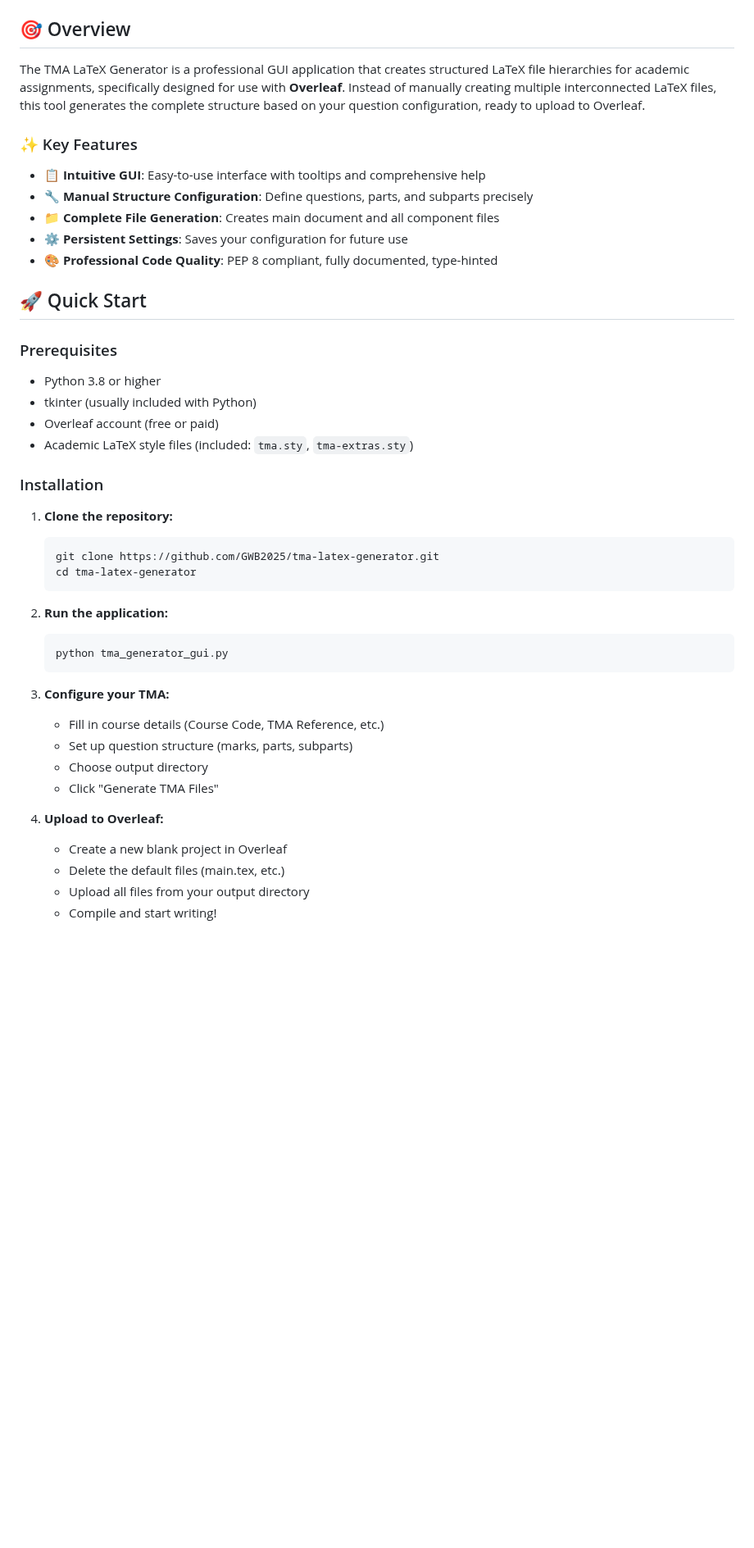
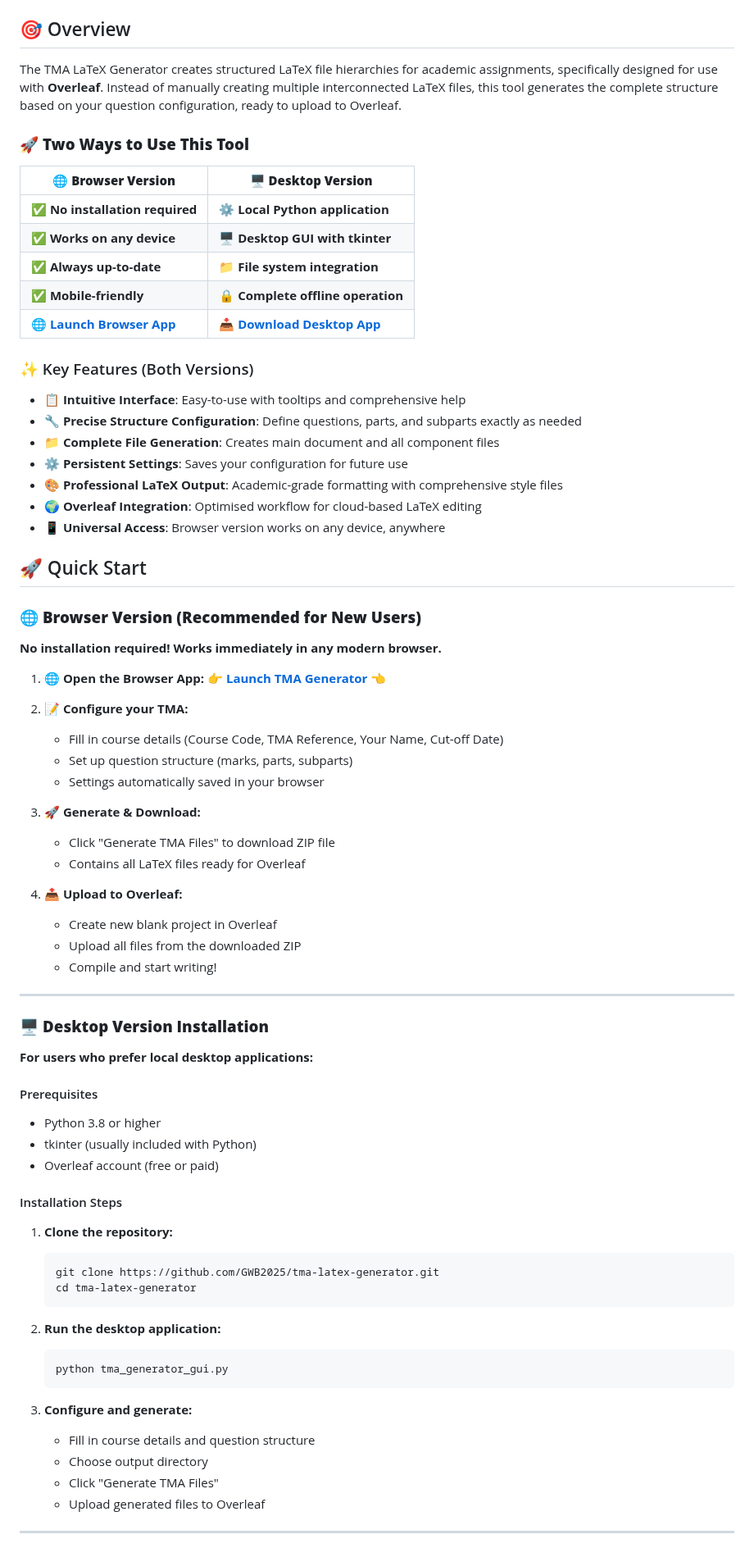
Before and after one commit to GWB2025/tma-latex-generator, a Markdown page: README.md, the part around one of its changes. Shown at 82% size. GitHub-like rendering; blank space fills up the shorter version.

````diff
--- a/README.md
+++ b/README.md
@@ -8,26 +15,63 @@
 
 ## 🎯 Overview
 
-The TMA LaTeX Generator is a professional GUI application that creates structured LaTeX file hierarchies for academic assignments, specifically designed for use with **Overleaf**. Instead of manually creating multiple interconnected LaTeX files, this tool generates the complete structure based on your question configuration, ready to upload to Overleaf.
+The TMA LaTeX Generator creates structured LaTeX file hierarchies for academic assignments, specifically designed for use with **Overleaf**. Instead of manually creating multiple interconnected LaTeX files, this tool generates the complete structure based on your question configuration, ready to upload to Overleaf.
 
-### ✨ Key Features
+### 🚀 **Two Ways to Use This Tool**
 
-- **📋 Intuitive GUI**: Easy-to-use interface with tooltips and comprehensive help
-- **🔧 Manual Structure Configuration**: Define questions, parts, and subparts precisely
+| 🌐 **Browser Version** | 🖥️ **Desktop Version** |
+|------------------------|-------------------------|
+| ✅ **No installation required** | ⚙️ **Local Python application** |
+| ✅ **Works on any device** | 🖥️ **Desktop GUI with tkinter** |
+| ✅ **Always up-to-date** | 📁 **File system integration** |
+| ✅ **Mobile-friendly** | 🔒 **Complete offline operation** |
+| **[🌐 Launch Browser App](https://gwb2025.github.io/tma-latex-generator/)** | **[📥 Download Desktop App](#-desktop-version-installation)** |
+
+### ✨ Key Features (Both Versions)
+
+- **📋 Intuitive Interface**: Easy-to-use with tooltips and comprehensive help
+- **🔧 Precise Structure Configuration**: Define questions, parts, and subparts exactly as needed
 - **📁 Complete File Generation**: Creates main document and all component files
 - **⚙️ Persistent Settings**: Saves your configuration for future use
-- **🎨 Professional Code Quality**: PEP 8 compliant, fully documented, type-hinted
+- **🎨 Professional LaTeX Output**: Academic-grade formatting with comprehensive style files
+- **🌍 Overleaf Integration**: Optimised workflow for cloud-based LaTeX editing
+- **📱 Universal Access**: Browser version works on any device, anywhere
 
 ## 🚀 Quick Start
 
-### Prerequisites
+### 🌐 **Browser Version (Recommended for New Users)**
 
+**No installation required! Works immediately in any modern browser.**
+
+1. **🌐 Open the Browser App:**
+   **👉 [Launch TMA Generator](https://gwb2025.github.io/tma-latex-generator/) 👈**
+
+2. **📝 Configure your TMA:**
+   - Fill in course details (Course Code, TMA Reference, Your Name, Cut-off Date)
+   - Set up question structure (marks, parts, subparts)
+   - Settings automatically saved in your browser
+
+3. **🚀 Generate & Download:**
+   - Click "Generate TMA Files" to download ZIP file
+   - Contains all LaTeX files ready for Overleaf
+
+4. **📤 Upload to Overleaf:**
+   - Create new blank project in Overleaf
+   - Upload all files from the downloaded ZIP
+   - Compile and start writing!
+
+---
+
+### 🖥️ **Desktop Version Installation**
+
+**For users who prefer local desktop applications:**
+
+#### Prerequisites
 - Python 3.8 or higher
 - tkinter (usually included with Python)
 - Overleaf account (free or paid)
-- Academic LaTeX style files (included: `tma.sty`, `tma-extras.sty`)
 
-### Installation
+#### Installation Steps
 
 1. **Clone the repository:**
    ```bash
@@ -35,20 +79,16 @@ The TMA LaTeX Generator is a professional GUI application that creates structure
    cd tma-latex-generator
    ```
 
-2. **Run the application:**
+2. **Run the desktop application:**
    ```bash
    python tma_generator_gui.py
    ```
 
-3. **Configure your TMA:**
-   - Fill in course details (Course Code, TMA Reference, etc.)
-   - Set up question structure (marks, parts, subparts)
+3. **Configure and generate:**
+   - Fill in course details and question structure
    - Choose output directory
    - Click "Generate TMA Files"
+   - Upload generated files to Overleaf
 
-4. **Upload to Overleaf:**
-   - Create a new blank project in Overleaf
-   - Delete the default files (main.tex, etc.)
-   - Upload all files from your output directory
-   - Compile and start writing!
+---
 
````
Also changed, not shown: other parts of README.md (+92 -10 lines), tma-latex-generator-browser/README.md (+13 -13 lines).
